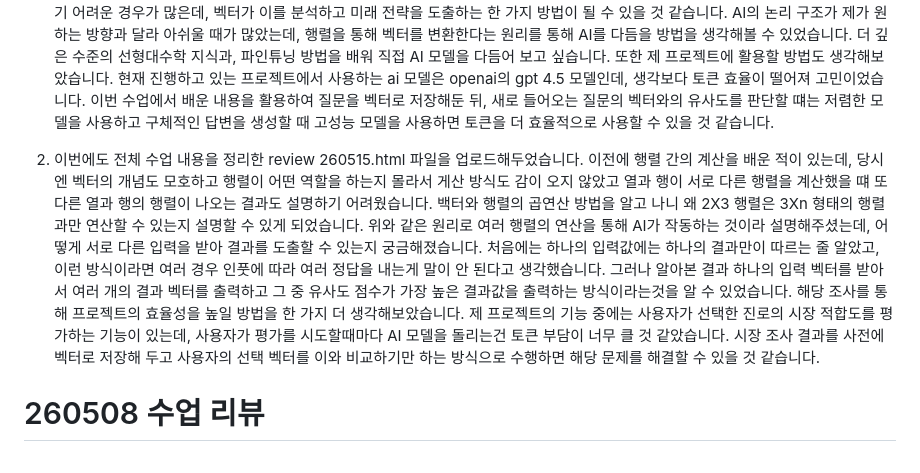
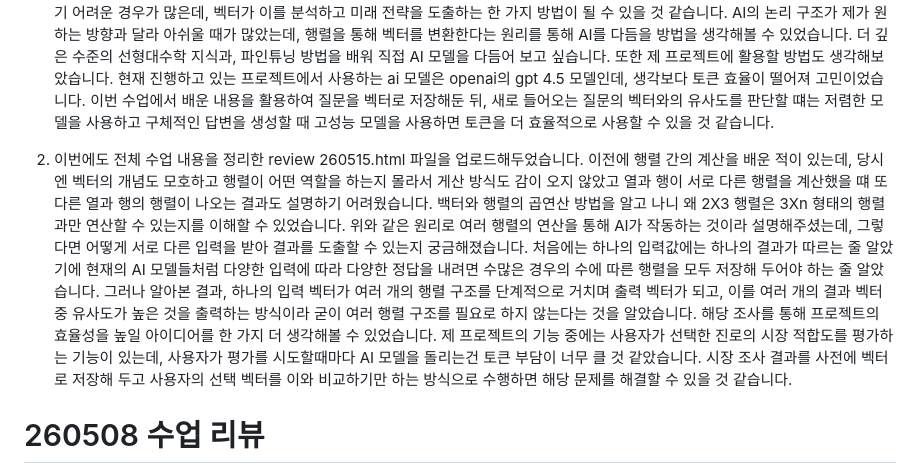
Before and after one commit to M0ON1115/2026spring, a Markdown page: README.md, the part around the change. Rendered like a GitHub page.

Commit message:
README.md 업데이트

```diff
--- a/README.md
+++ b/README.md
@@ -2,7 +2,7 @@
 1. 후기
 모든 데이터를 벡터로 나타낼 수 있다는 게 흥미롭습니다. 눈과 귀를 통해 직접 취득한 정보를 처리할 수 있는 사람과 달리 숫자로 데이터를 처리하는 컴퓨터는 어떻게 사진을 인식하고 음악을 만드는 지 궁금했는데, 데이터를 벡터라는 숫자의 배열로 변환하여 수학적인 게산을 통해 처리한다는 원리를 알 수 있었습니다. 인문사회 계열의 자료들은 인간의 무작위한 개성에 따라 결과값을 예측하거나 분석하기 어려운 경우가 많은데, 벡터가 이를 분석하고 미래 전략을 도출하는 한 가지 방법이 될 수 있을 것 같습니다. AI의 논리 구조가 제가 원하는 방향과 달라 아쉬울 때가 많았는데, 행렬을 통해 벡터를 변환한다는 원리를 통해 AI를 다듬을 방법을 생각해볼 수 있었습니다. 더 깊은 수준의 선형대수학 지식과, 파인튜닝 방법을 배워 직접 AI 모델을 다듬어 보고 싶습니다. 또한 제 프로젝트에 활용할 방법도 생각해보았습니다. 현재 진행하고 있는 프로젝트에서 사용하는 ai 모델은 openai의 gpt 4.5 모델인데, 생각보다 토큰 효율이 떨어져 고민이었습니다. 이번 수업에서 배운 내용을 활용하여 질문을 벡터로 저장해둔 뒤, 새로 들어오는 질문의 벡터와의 유사도를 판단할 떄는 저렴한 모델을 사용하고 구체적인 답변을 생성할 때 고성능 모델을 사용하면 토큰을 더 효율적으로 사용할 수 있을 것 같습니다.
 
-2. 이번에도 전체 수업 내용을 정리한 review 260515.html 파일을 업로드해두었습니다. 이전에 행렬 간의 계산을 배운 적이 있는데, 당시엔 벡터의 개념도 모호하고 행렬이 어떤 역할을 하는지 몰라서 게산 방식도 감이 오지 않았고 열과 행이 서로 다른 행렬을 계산했을 떄 또 다른 열과 행의 행렬이 나오는 결과도 설명하기 어려웠습니다. 백터와 행렬의 곱연산 방법을 알고 나니 왜 2X3 행렬은 3Xn 형태의 행렬과만 연산할 수 있는지 설명할 수 있게 되었습니다. 위와 같은 원리로 여러 행렬의 연산을 통해 AI가 작동하는 것이라 설명해주셨는데, 어떻게 서로 다른 입력을 받아 결과를 도출할 수 있는지 궁금해졌습니다. 처음에는 하나의 입력값에는 하나의 결과만이 따르는 줄 알았고, 이런 방식이라면 여러 경우 인풋에 따라 여러 정답을 내는게 말이 안 된다고 생각했습니다. 그러나 알아본 결과 하나의 입력 벡터를 받아서 여러 개의 결과 벡터를 출력하고 그 중 유사도 점수가 가장 높은 결과값을 출력하는 방식이라는것을 알 수 있었습니다. 해당 조사를 통해 프로젝트의 효율성을 높일 방법을 한 가지 더 생각해보았습니다. 제 프로젝트의 기능 중에는 사용자가 선택한 진로의 시장 적합도를 평가하는 기능이 있는데, 사용자가 평가를 시도할때마다 AI 모델을 돌리는건 토큰 부담이 너무 클 것 같았습니다. 시장 조사 결과를 사전에 벡터로 저장해 두고 사용자의 선택 벡터를 이와 비교하기만 하는 방식으로 수행하면 해당 문제를 해결할 수 있을 것 같습니다.
+2. 이번에도 전체 수업 내용을 정리한 review 260515.html 파일을 업로드해두었습니다. 이전에 행렬 간의 계산을 배운 적이 있는데, 당시엔 벡터의 개념도 모호하고 행렬이 어떤 역할을 하는지 몰라서 게산 방식도 감이 오지 않았고 열과 행이 서로 다른 행렬을 계산했을 떄 또 다른 열과 행의 행렬이 나오는 결과도 설명하기 어려웠습니다. 백터와 행렬의 곱연산 방법을 알고 나니 왜 2X3 행렬은 3Xn 형태의 행렬과만 연산할 수 있는지를 이해할 수 있었습니다. 위와 같은 원리로 여러 행렬의 연산을 통해 AI가 작동하는 것이라 설명해주셨는데, 그렇다면 어떻게 서로 다른 입력을 받아 결과를 도출할 수 있는지 궁금해졌습니다. 처음에는 하나의 입력값에는 하나의 결과가 따르는 줄 알았기에 현재의 AI 모델들처럼 다양한 입력에 따라 다양한 정답을 내려면 수많은 경우의 수에 따른 행렬을 모두 저장해 두어야 하는 줄 알았습니다. 그러나 알아본 결과, 하나의 입력 벡터가 여러 개의 행렬 구조를 단계적으로 거치며 출력 벡터가 되고, 이를 여러 개의 결과 벡터 중 유사도가 높은 것을 출력하는 방식이라 굳이 여러 행렬 구조를 필요로 하지 않는다는 것을 알았습니다. 해당 조사를 통해 프로젝트의 효율성을 높일 아이디어를 한 가지 더 생각해볼 수 있었습니다. 제 프로젝트의 기능 중에는 사용자가 선택한 진로의 시장 적합도를 평가하는 기능이 있는데, 사용자가 평가를 시도할때마다 AI 모델을 돌리는건 토큰 부담이 너무 클 것 같았습니다. 시장 조사 결과를 사전에 벡터로 저장해 두고 사용자의 선택 벡터를 이와 비교하기만 하는 방식으로 수행하면 해당 문제를 해결할 수 있을 것 같습니다.
 
 # 260508 수업 리뷰
 1. 후기
```
